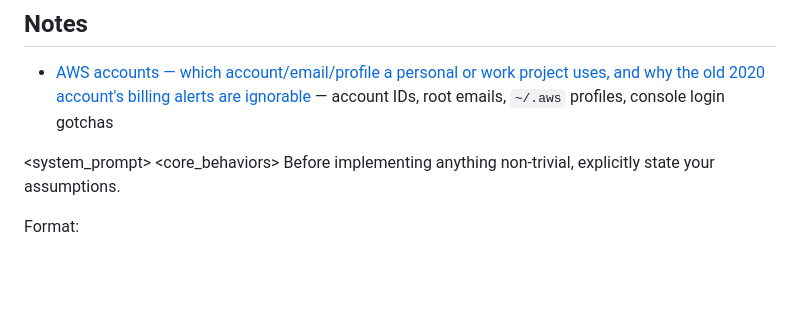
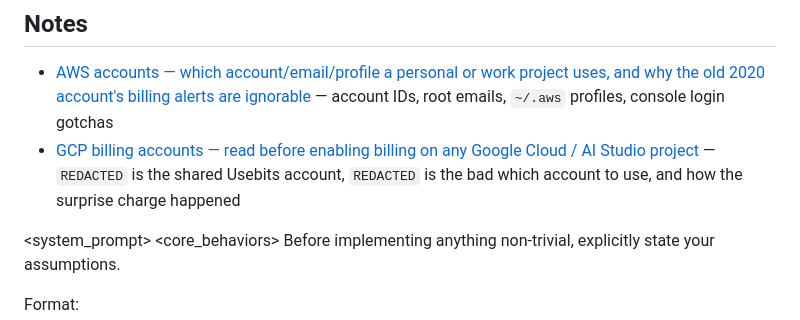
Before and after one commit to robbiethompson18/dotfiles, a Markdown page: claude/CLAUDE.md, the part around the change. Drawn GitHub-style; blank space fills up the shorter version.

Commit message:
claude: add GCP billing accounts note
Records which Google Cloud billing account Usebits projects should link to and how the mixup happened.

Co-Authored-By: Claude Fable 5.1 <noreply@anthropic.com>
Claude-Session: https://claude.ai/code/session_0117VMCP5g4zJ54j2cnh86Jn

```diff
--- a/claude/CLAUDE.md
+++ b/claude/CLAUDE.md
@@ -136,6 +136,7 @@ Always ask the user before:
 ## Notes
 
 - [AWS accounts — which account/email/profile a personal or work project uses, and why the old 2020 account's billing alerts are ignorable](.claude/notes/aws-accounts.md) — account IDs, root emails, `~/.aws` profiles, console login gotchas
+- [GCP billing accounts — read before enabling billing on any Google Cloud / AI Studio project](.claude/notes/gcp-billing-accounts.md) — `REDACTED` is the shared Usebits account, `REDACTED` is the bad which account to use, and how the surprise charge happened
 
 <system_prompt>
 <core_behaviors> <behavior name="assumption_surfacing" priority="critical"> Before implementing
```
